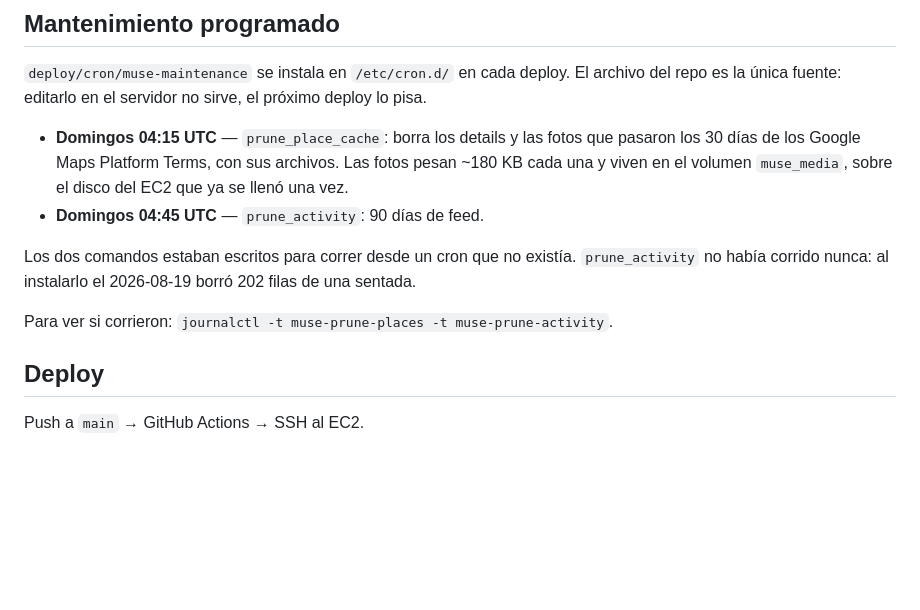
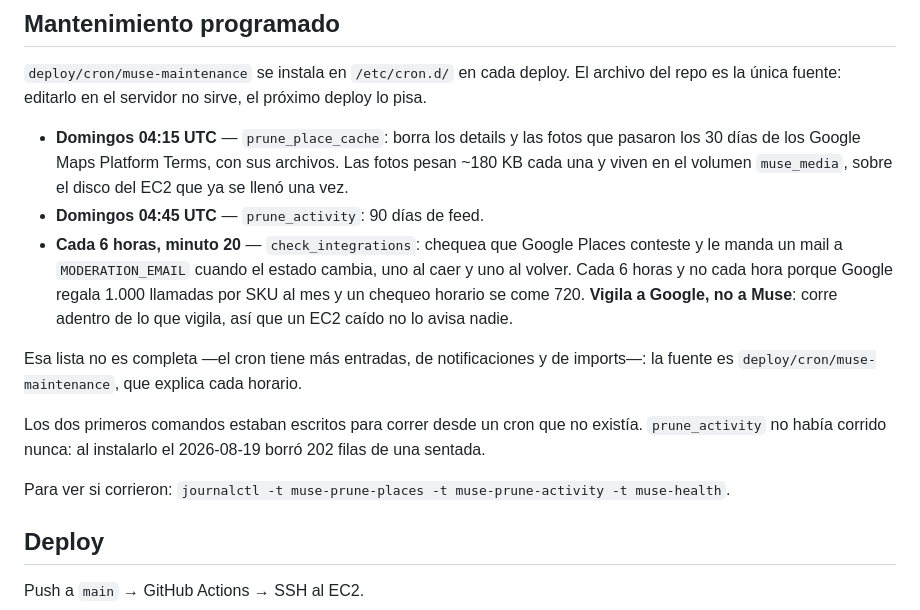
Before and after one commit to gutibs/muse, a Markdown page: docs/INFRA.md, the part around the change. GitHub-like rendering; blank space fills up the shorter version.

Commit message:
docs(infra): el health check en la lista del cron
Y la lista deja de pretender que son dos tareas: el cron tiene ocho entradas
desde F2.E y F2.G, así que ahora apunta a `deploy/cron/muse-maintenance` como
fuente en vez de quedar a medias.

```diff
--- a/docs/INFRA.md
+++ b/docs/INFRA.md
@@ -68,12 +68,22 @@ próximo deploy lo pisa.
   Las fotos pesan ~180 KB cada una y viven en el volumen `muse_media`, sobre el
   disco del EC2 que ya se llenó una vez.
 - **Domingos 04:45 UTC** — `prune_activity`: 90 días de feed.
+- **Cada 6 horas, minuto 20** — `check_integrations`: chequea que Google Places
+  conteste y le manda un mail a `MODERATION_EMAIL` cuando el estado cambia, uno
+  al caer y uno al volver. Cada 6 horas y no cada hora porque Google regala
+  1.000 llamadas por SKU al mes y un chequeo horario se come 720. **Vigila a
+  Google, no a Muse**: corre adentro de lo que vigila, así que un EC2 caído no
+  lo avisa nadie.
 
-Los dos comandos estaban escritos para correr desde un cron que no existía.
-`prune_activity` no había corrido nunca: al instalarlo el 2026-08-19 borró 202
-filas de una sentada.
+Esa lista no es completa —el cron tiene más entradas, de notificaciones y de
+imports—: la fuente es `deploy/cron/muse-maintenance`, que explica cada horario.
 
-Para ver si corrieron: `journalctl -t muse-prune-places -t muse-prune-activity`.
+Los dos primeros comandos estaban escritos para correr desde un cron que no
+existía. `prune_activity` no había corrido nunca: al instalarlo el 2026-08-19
+borró 202 filas de una sentada.
+
+Para ver si corrieron: `journalctl -t muse-prune-places -t muse-prune-activity
+-t muse-health`.
 
 ## Deploy
 
```
